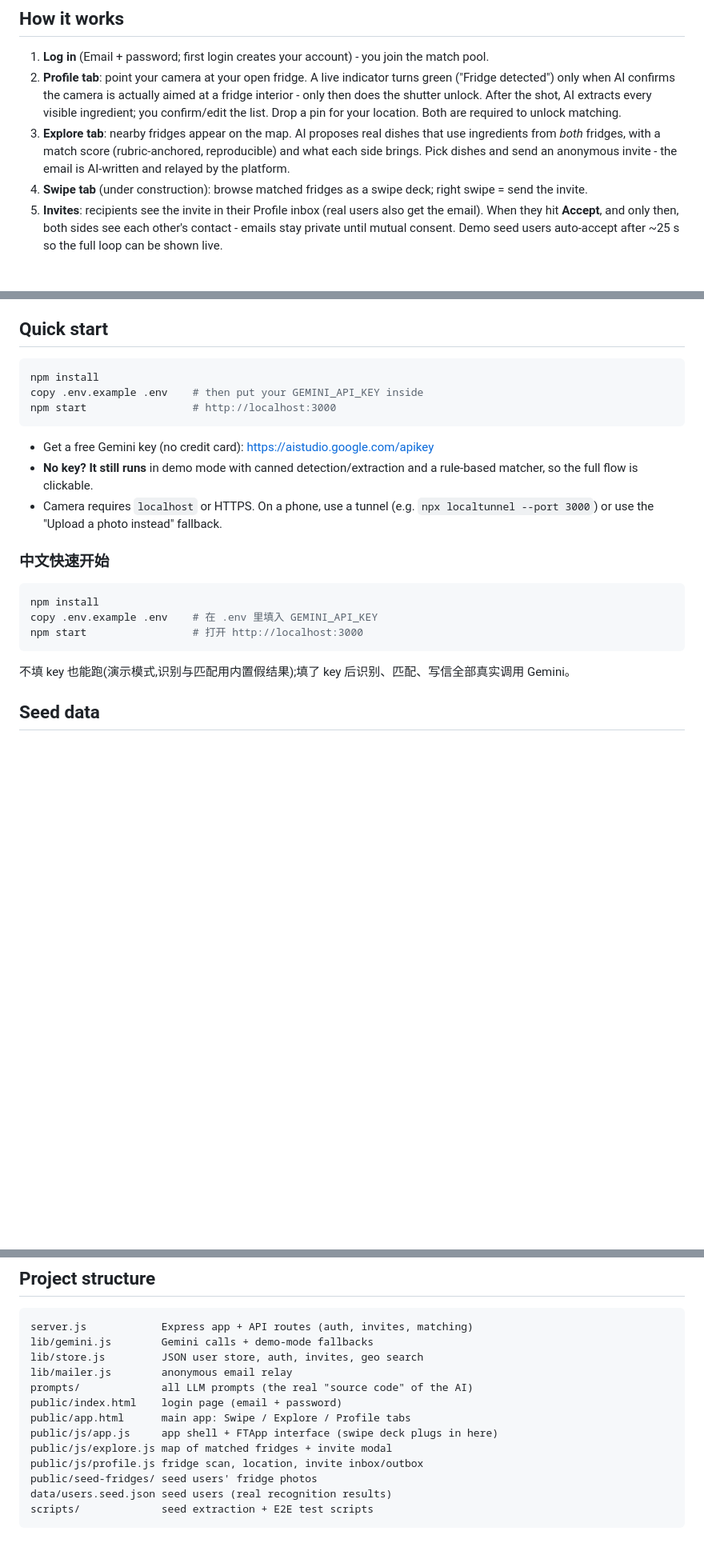
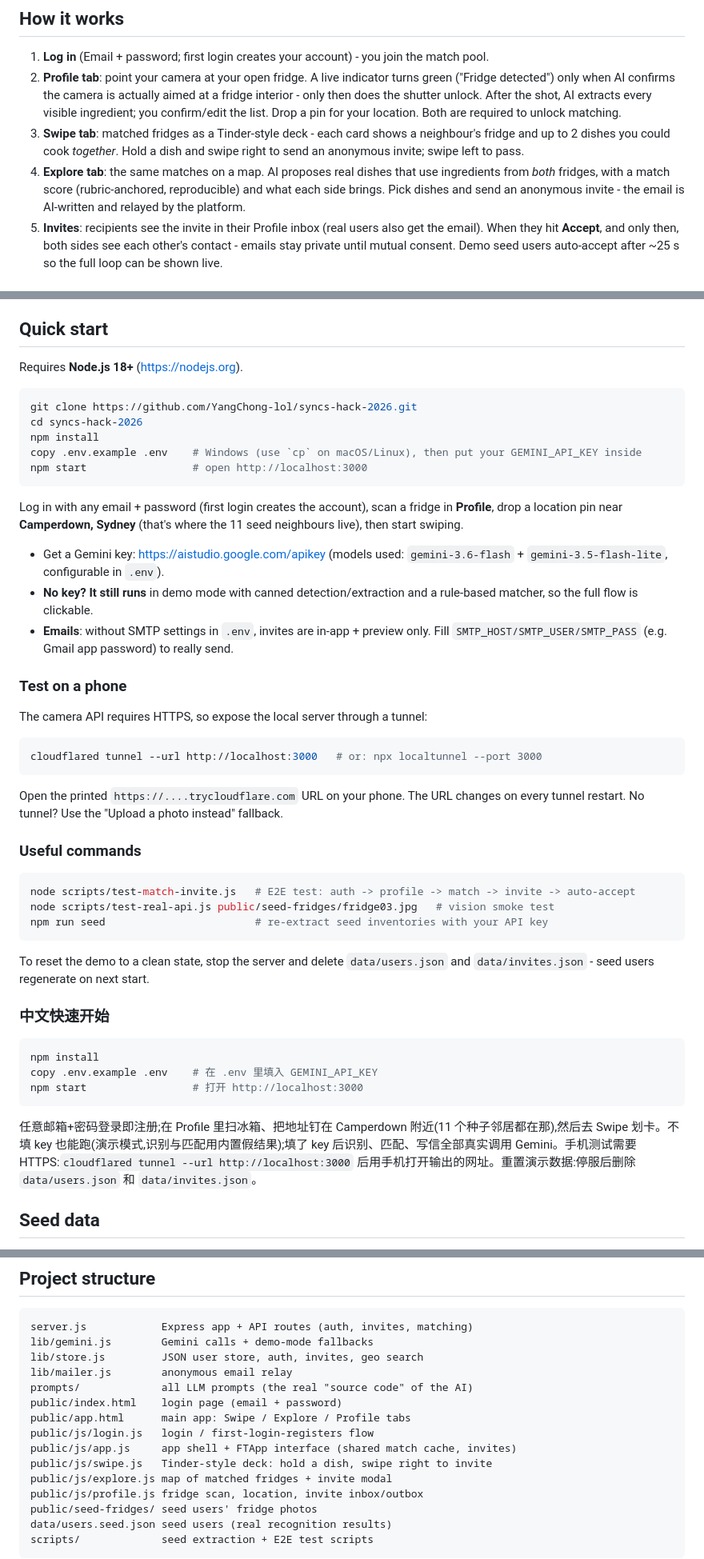
Before and after one commit to YangChong-lol/syncs-hack-2026, a Markdown page: README.md, 3 parts joined by grey strips. Shown at 80% size. Rendered like a GitHub page; blank space fills up the shorter version.

Commit message:
Update README: swipe deck done, expanded quick start (phone tunnel, test scripts, demo reset, SMTP)
Co-authored-by: Cursor <cursoragent@cursor.com>

````diff
--- a/README.md
+++ b/README.md
@@ -10,8 +10,8 @@ Built for **SYNCS HACK 2026** - theme: *Blocks that make up the world*. Ingredie
 
 1. **Log in** (Email + password; first login creates your account) - you join the match pool.
 2. **Profile tab**: point your camera at your open fridge. A live indicator turns green ("Fridge detected") only when AI confirms the camera is actually aimed at a fridge interior - only then does the shutter unlock. After the shot, AI extracts every visible ingredient; you confirm/edit the list. Drop a pin for your location. Both are required to unlock matching.
-3. **Explore tab**: nearby fridges appear on the map. AI proposes real dishes that use ingredients from *both* fridges, with a match score (rubric-anchored, reproducible) and what each side brings. Pick dishes and send an anonymous invite - the email is AI-written and relayed by the platform.
-4. **Swipe tab** (under construction): browse matched fridges as a swipe deck; right swipe = send the invite.
+3. **Swipe tab**: matched fridges as a Tinder-style deck - each card shows a neighbour's fridge and up to 2 dishes you could cook *together*. Hold a dish and swipe right to send an anonymous invite; swipe left to pass.
+4. **Explore tab**: the same matches on a map. AI proposes real dishes that use ingredients from *both* fridges, with a match score (rubric-anchored, reproducible) and what each side brings. Pick dishes and send an anonymous invite - the email is AI-written and relayed by the platform.
 5. **Invites**: recipients see the invite in their Profile inbox (real users also get the email). When they hit **Accept**, and only then, both sides see each other's contact - emails stay private until mutual consent. Demo seed users auto-accept after ~25 s so the full loop can be shown live.
 
 ## Tech
@@ -23,15 +23,41 @@ Built for **SYNCS HACK 2026** - theme: *Blocks that make up the world*. Ingredie
 
 ## Quick start
 
+Requires **Node.js 18+** (https://nodejs.org).
+
 ```bash
+git clone https://github.com/YangChong-lol/syncs-hack-2026.git
+cd syncs-hack-2026
 npm install
-copy .env.example .env    # then put your GEMINI_API_KEY inside
-npm start                 # http://localhost:3000
+copy .env.example .env    # Windows (use `cp` on macOS/Linux), then put your GEMINI_API_KEY inside
+npm start                 # open http://localhost:3000
 ```
 
-- Get a free Gemini key (no credit card): https://aistudio.google.com/apikey
+Log in with any email + password (first login creates the account), scan a fridge in **Profile**, drop a location pin near **Camperdown, Sydney** (that's where the 11 seed neighbours live), then start swiping.
+
+- Get a Gemini key: https://aistudio.google.com/apikey (models used: `gemini-3.6-flash` + `gemini-3.5-flash-lite`, configurable in `.env`).
 - **No key? It still runs** in demo mode with canned detection/extraction and a rule-based matcher, so the full flow is clickable.
-- Camera requires `localhost` or HTTPS. On a phone, use a tunnel (e.g. `npx localtunnel --port 3000`) or use the "Upload a photo instead" fallback.
+- **Emails**: without SMTP settings in `.env`, invites are in-app + preview only. Fill `SMTP_HOST/SMTP_USER/SMTP_PASS` (e.g. Gmail app password) to really send.
+
+### Test on a phone
+
+The camera API requires HTTPS, so expose the local server through a tunnel:
+
+```bash
+cloudflared tunnel --url http://localhost:3000   # or: npx localtunnel --port 3000
+```
+
+Open the printed `https://....trycloudflare.com` URL on your phone. The URL changes on every tunnel restart. No tunnel? Use the "Upload a photo instead" fallback.
+
+### Useful commands
+
+```bash
+node scripts/test-match-invite.js   # E2E test: auth -> profile -> match -> invite -> auto-accept
+node scripts/test-real-api.js public/seed-fridges/fridge03.jpg   # vision smoke test
+npm run seed                        # re-extract seed inventories with your API key
+```
+
+To reset the demo to a clean state, stop the server and delete `data/users.json` and `data/invites.json` - seed users regenerate on next start.
 
 ### 中文快速开始
 
@@ -41,7 +67,7 @@ copy .env.example .env    # 在 .env 里填入 GEMINI_API_KEY
 npm start                 # 打开 http://localhost:3000
 ```
 
-不填 key 也能跑(演示模式,识别与匹配用内置假结果);填了 key 后识别、匹配、写信全部真实调用 Gemini。
+任意邮箱+密码登录即注册;在 Profile 里扫冰箱、把地址钉在 Camperdown 附近(11 个种子邻居都在那),然后去 Swipe 划卡。不填 key 也能跑(演示模式,识别与匹配用内置假结果);填了 key 后识别、匹配、写信全部真实调用 Gemini。手机测试需要 HTTPS:`cloudflared tunnel --url http://localhost:3000` 后用手机打开输出的网址。重置演示数据:停服后删除 `data/users.json` 和 `data/invites.json`。
 
 ## Seed data
 
@@ -61,7 +87,9 @@ lib/mailer.js        anonymous email relay
 prompts/             all LLM prompts (the real "source code" of the AI)
 public/index.html    login page (email + password)
 public/app.html      main app: Swipe / Explore / Profile tabs
-public/js/app.js     app shell + FTApp interface (swipe deck plugs in here)
+public/js/login.js   login / first-login-registers flow
+public/js/app.js     app shell + FTApp interface (shared match cache, invites)
+public/js/swipe.js   Tinder-style deck: hold a dish, swipe right to invite
 public/js/explore.js map of matched fridges + invite modal
 public/js/profile.js fridge scan, location, invite inbox/outbox
 public/seed-fridges/ seed users' fridge photos
````
